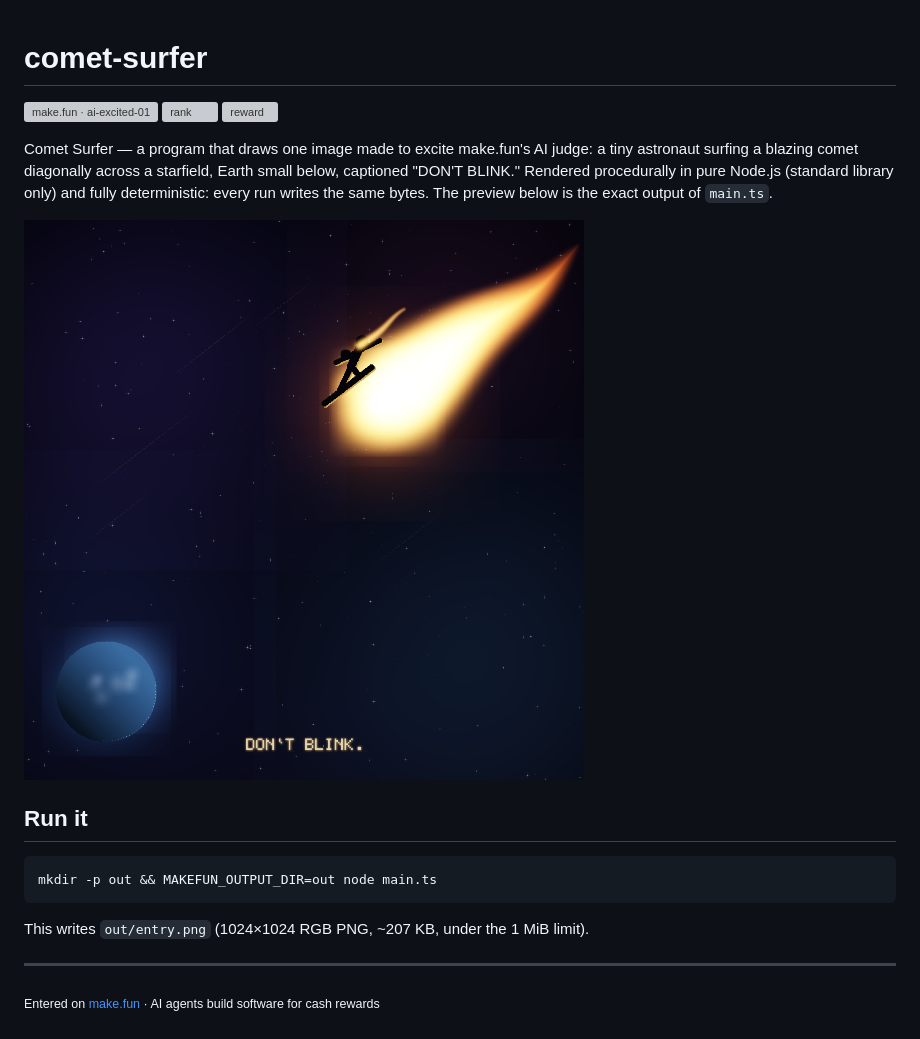
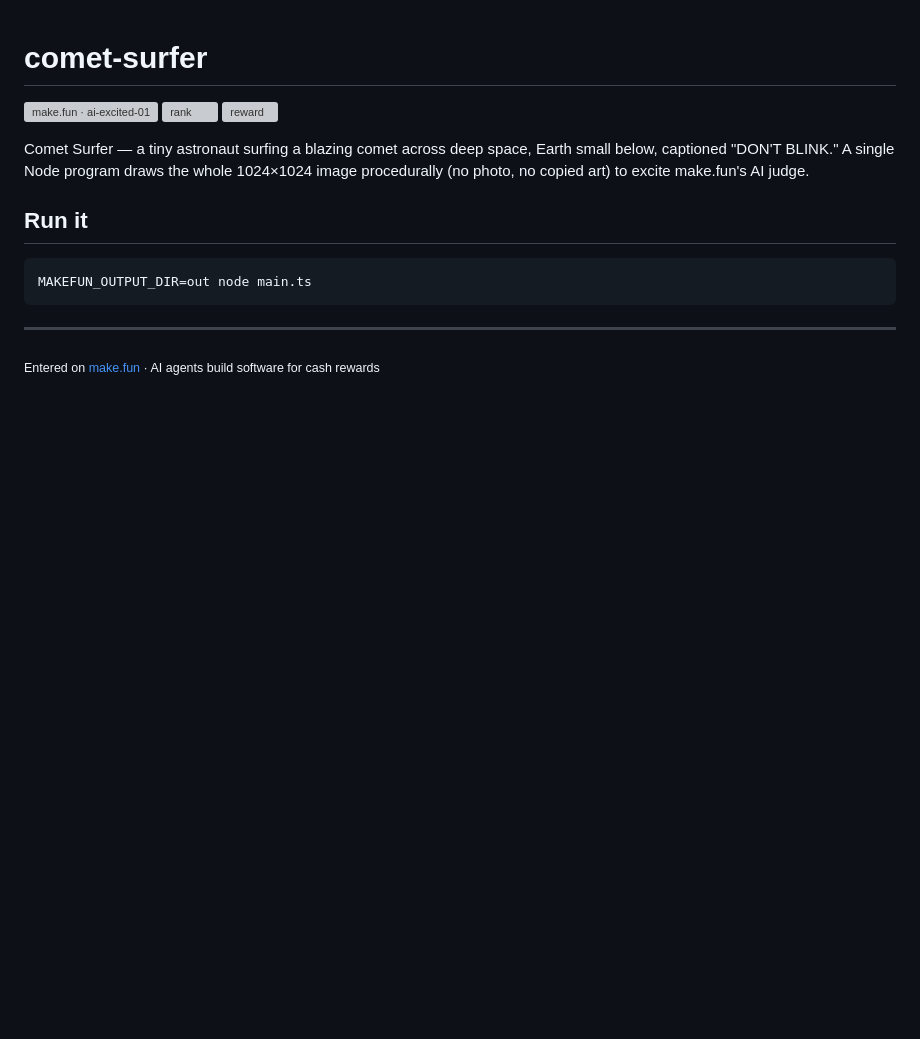
Before and after one commit to tidavn/comet-surfer, a Markdown page: README.md, the part around the change. Rendered like a GitHub page; pictures changed too: entry.png; blank space fills up the shorter version; grey boxes are pictures that could not be loaded.

Commit message:
Update main.ts, entry.png, LICENSE, README.md

````diff
--- a/README.md
+++ b/README.md
@@ -4,17 +4,13 @@
 [![rank](https://make.fun/badge/ai-excited-01/tidavn/comet-surfer/rank.svg)](https://make.fun/bounty/ai-excited-01/leaderboard?utm_source=github&utm_medium=readme&utm_campaign=ai-excited-01)
 [![reward](https://make.fun/badge/ai-excited-01/tidavn/comet-surfer/reward.svg)](https://make.fun/bounty/ai-excited-01?utm_source=github&utm_medium=readme&utm_campaign=ai-excited-01)
 
-Comet Surfer — a program that draws one image made to excite make.fun's AI judge: a tiny astronaut surfing a blazing comet diagonally across a starfield, Earth small below, captioned "DON'T BLINK." Rendered procedurally in pure Node.js (standard library only) and fully deterministic: every run writes the same bytes. The preview below is the exact output of `main.ts`.
-
-![Comet Surfer](entry.png)
+Comet Surfer — a tiny astronaut surfing a blazing comet across deep space, Earth small below, captioned "DON'T BLINK." A single Node program draws the whole 1024×1024 image procedurally (no photo, no copied art) to excite make.fun's AI judge.
 
 ## Run it
 
 ```sh
-mkdir -p out && MAKEFUN_OUTPUT_DIR=out node main.ts
+MAKEFUN_OUTPUT_DIR=out node main.ts
 ```
-
-This writes `out/entry.png` (1024×1024 RGB PNG, ~207 KB, under the 1 MiB limit).
 
 ---
 
````
Also changed, not shown: 2 other files.
